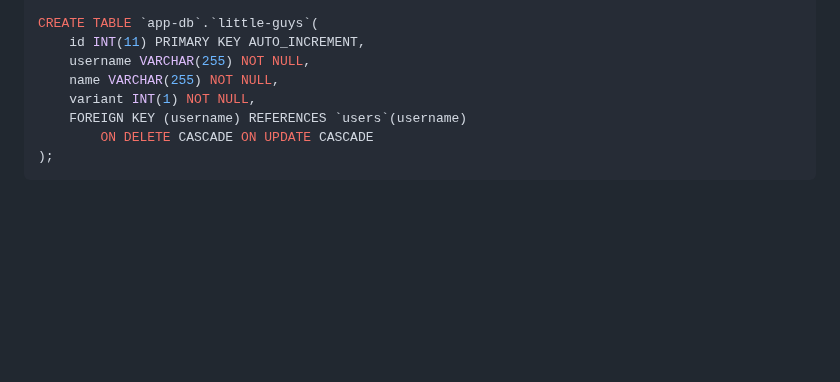
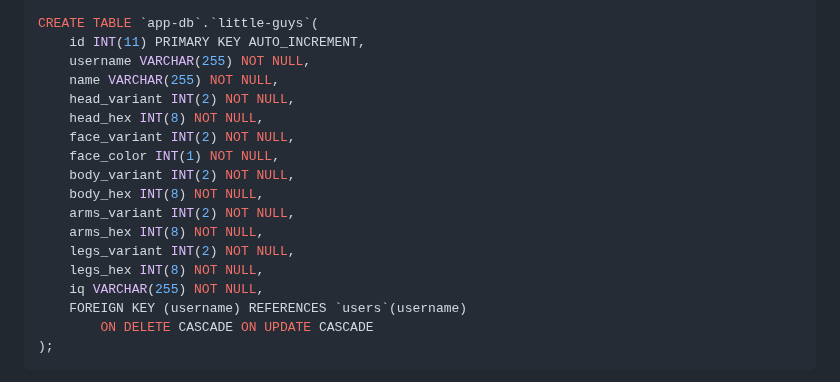
Before and after one commit to Cool-Little-Guy-Makers/little-guy-website, a Markdown page: README.md, the part around the change. Rendered like a GitHub page; blank space fills up the shorter version.

Commit message:
updated sql database creation code

```diff
--- a/README.md
+++ b/README.md
@@ -63,7 +63,17 @@ CREATE TABLE `app-db`.`little-guys`(
     id INT(11) PRIMARY KEY AUTO_INCREMENT,
     username VARCHAR(255) NOT NULL,
     name VARCHAR(255) NOT NULL,
-    variant INT(1) NOT NULL,
+    head_variant INT(2) NOT NULL,
+    head_hex INT(8) NOT NULL,
+    face_variant INT(2) NOT NULL,
+    face_color INT(1) NOT NULL,
+    body_variant INT(2) NOT NULL,
+    body_hex INT(8) NOT NULL,
+    arms_variant INT(2) NOT NULL,
+    arms_hex INT(8) NOT NULL,
+    legs_variant INT(2) NOT NULL,
+    legs_hex INT(8) NOT NULL,
+    iq VARCHAR(255) NOT NULL,
     FOREIGN KEY (username) REFERENCES `users`(username)
         ON DELETE CASCADE ON UPDATE CASCADE
 );
```
